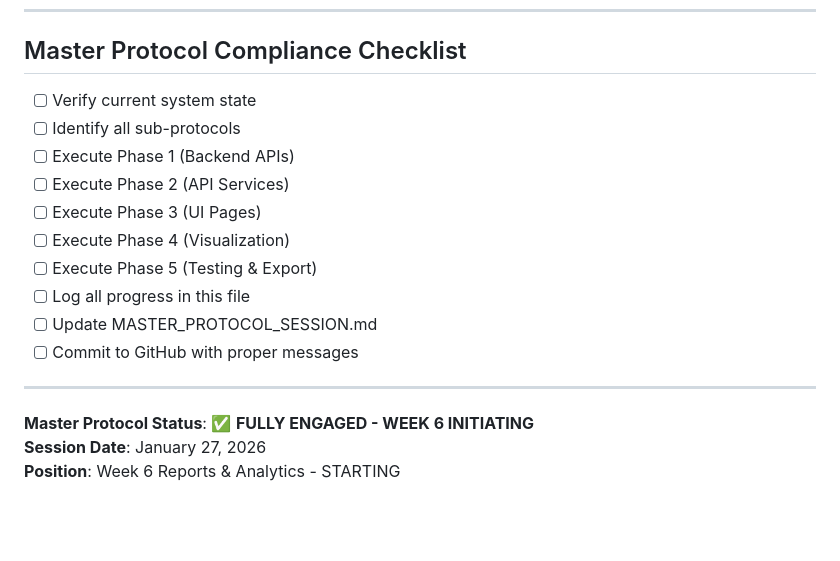
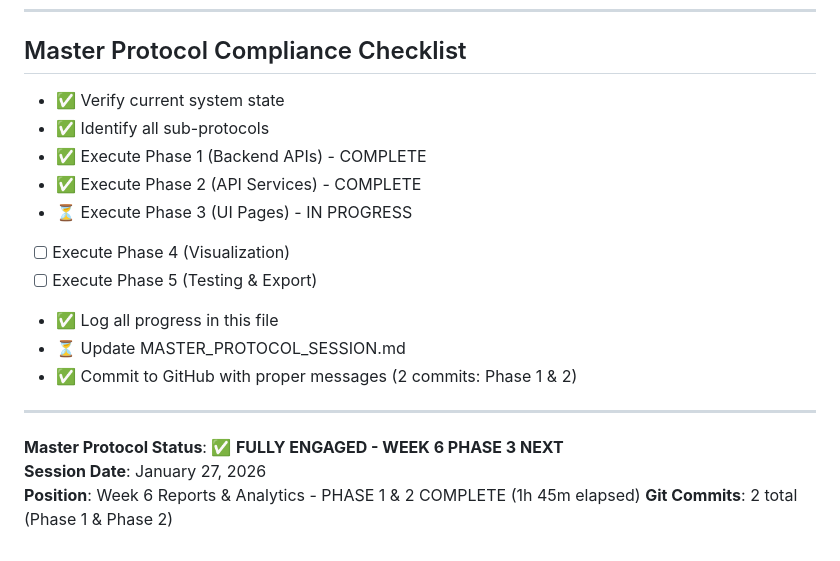
Before and after one commit to brandyapierce/Co-Teacher-v-0.1, a Markdown page: TASK_LOG_CURRENT.md, the part around one of its changes. Rendered like a GitHub page; blank space fills up the shorter version.

```diff
--- a/TASK_LOG_CURRENT.md
+++ b/TASK_LOG_CURRENT.md
@@ -1946,19 +2003,20 @@ UI (ClassListPage)
 
 ## Master Protocol Compliance Checklist
 
-- [ ] Verify current system state
-- [ ] Identify all sub-protocols
-- [ ] Execute Phase 1 (Backend APIs)
-- [ ] Execute Phase 2 (API Services)
-- [ ] Execute Phase 3 (UI Pages)
+- ✅ Verify current system state
+- ✅ Identify all sub-protocols
+- ✅ Execute Phase 1 (Backend APIs) - COMPLETE
+- ✅ Execute Phase 2 (API Services) - COMPLETE
+- ⏳ Execute Phase 3 (UI Pages) - IN PROGRESS
 - [ ] Execute Phase 4 (Visualization)
 - [ ] Execute Phase 5 (Testing & Export)
-- [ ] Log all progress in this file
-- [ ] Update MASTER_PROTOCOL_SESSION.md
-- [ ] Commit to GitHub with proper messages
-
----
-
-**Master Protocol Status**: ✅ **FULLY ENGAGED - WEEK 6 INITIATING**
+- ✅ Log all progress in this file
+- ⏳ Update MASTER_PROTOCOL_SESSION.md
+- ✅ Commit to GitHub with proper messages (2 commits: Phase 1 & 2)
+
+---
+
+**Master Protocol Status**: ✅ **FULLY ENGAGED - WEEK 6 PHASE 3 NEXT**
 **Session Date**: January 27, 2026
-**Position**: Week 6 Reports & Analytics - STARTING
+**Position**: Week 6 Reports & Analytics - PHASE 1 & 2 COMPLETE (1h 45m elapsed)
+**Git Commits**: 2 total (Phase 1 & Phase 2)
```
Also changed, not shown: other parts of TASK_LOG_CURRENT.md (+102 -45 lines).
